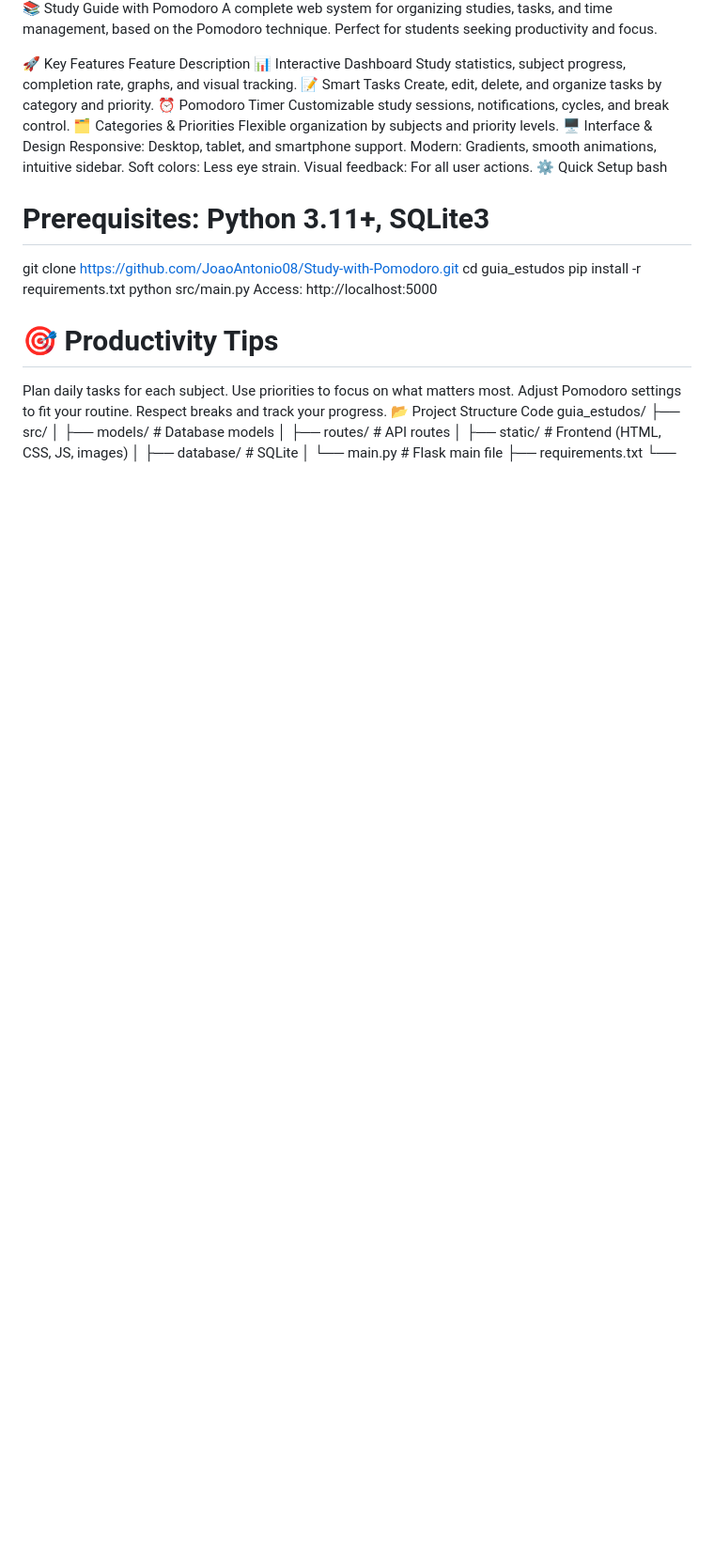
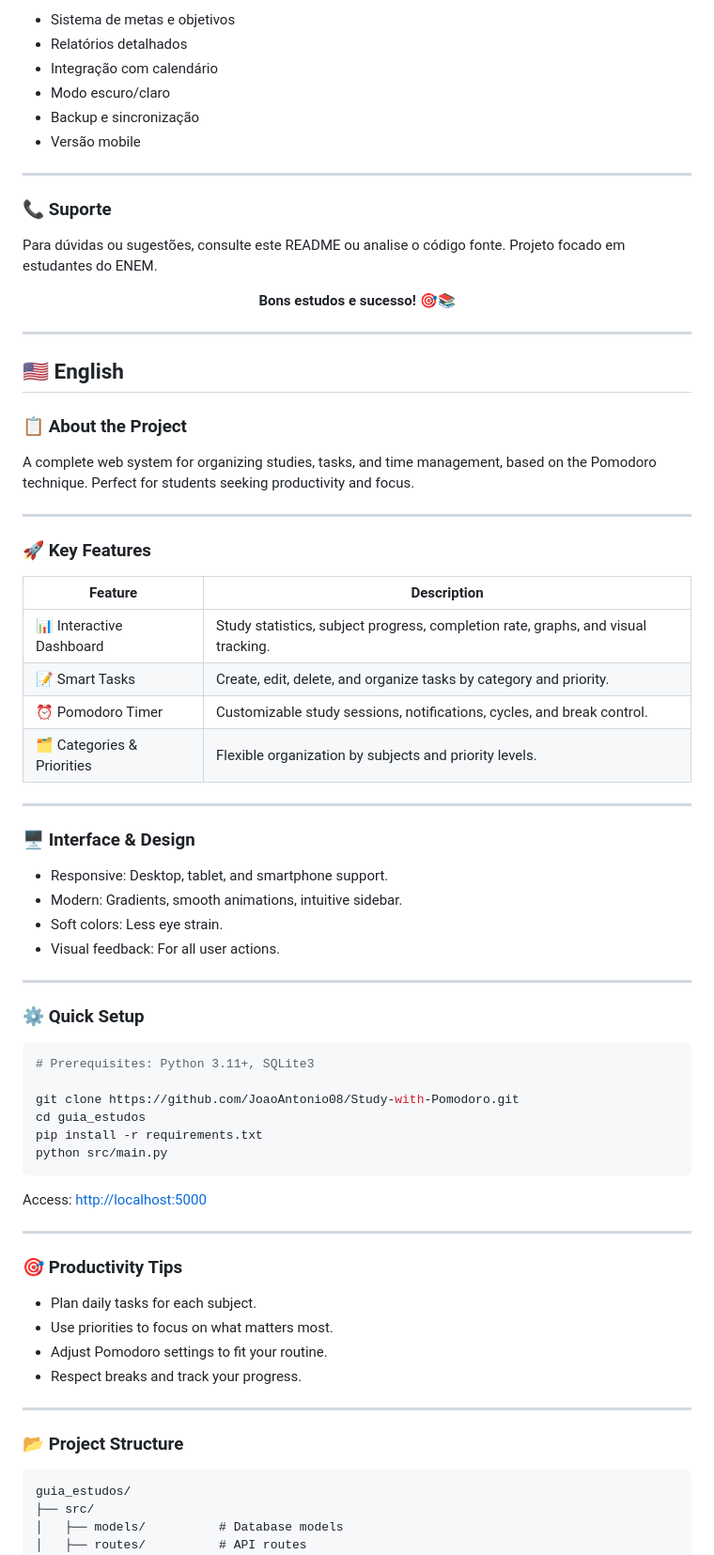
Before and after one commit to JoaoAntonio08/Study-with-Pomodoro, a Markdown page: README.md, the part around the change printed below. Shown: that part at 94% size. Rendered like a GitHub page; blank space fills up the shorter version.

````diff
--- a/README.md
+++ b/README.md
@@ -87,33 +99,75 @@ Bons estudos e sucesso! 🎯📚
 
-📚 Study Guide with Pomodoro
+- Sistema de metas e objetivos
+- Relatórios detalhados
+- Integração com calendário
+- Modo escuro/claro
+- Backup e sincronização
+- Versão mobile
+
+---
+
+### 📞 Suporte
+
+Para dúvidas ou sugestões, consulte este README ou analise o código fonte. Projeto focado em estudantes do ENEM.
+
+<div align="center"><b>Bons estudos e sucesso! 🎯📚</b></div>
+
+---
+
+## 🇺🇸 English <a name="en-us"></a>
+
+### 📋 About the Project
+
 A complete web system for organizing studies, tasks, and time management, based on the Pomodoro technique. Perfect for students seeking productivity and focus.
 
-🚀 Key Features
-Feature	Description
-📊	Interactive Dashboard	Study statistics, subject progress, completion rate, graphs, and visual tracking.
-📝	Smart Tasks	Create, edit, delete, and organize tasks by category and priority.
-⏰	Pomodoro Timer	Customizable study sessions, notifications, cycles, and break control.
-🗂️	Categories & Priorities	Flexible organization by subjects and priority levels.
-🖥️ Interface & Design
-Responsive: Desktop, tablet, and smartphone support.
-Modern: Gradients, smooth animations, intuitive sidebar.
-Soft colors: Less eye strain.
-Visual feedback: For all user actions.
-⚙️ Quick Setup
-bash
+---
+
+### 🚀 Key Features
+
+| Feature                  | Description                                                            |
+|--------------------------|------------------------------------------------------------------------|
+| 📊 Interactive Dashboard | Study statistics, subject progress, completion rate, graphs, and visual tracking. |
+| 📝 Smart Tasks           | Create, edit, delete, and organize tasks by category and priority.      |
+| ⏰ Pomodoro Timer        | Customizable study sessions, notifications, cycles, and break control.  |
+| 🗂️ Categories & Priorities | Flexible organization by subjects and priority levels.                   |
+
+---
+
+### 🖥️ Interface & Design
+
+- Responsive: Desktop, tablet, and smartphone support.
+- Modern: Gradients, smooth animations, intuitive sidebar.
+- Soft colors: Less eye strain.
+- Visual feedback: For all user actions.
+
+---
+
+### ⚙️ Quick Setup
+
+```bash
 # Prerequisites: Python 3.11+, SQLite3
+
 git clone https://github.com/JoaoAntonio08/Study-with-Pomodoro.git
 cd guia_estudos
 pip install -r requirements.txt
 python src/main.py
-Access: http://localhost:5000
-# 🎯 Productivity Tips
-Plan daily tasks for each subject.
-Use priorities to focus on what matters most.
-Adjust Pomodoro settings to fit your routine.
-Respect breaks and track your progress.
-📂 Project Structure
-Code
+```
+Access: [http://localhost:5000](http://localhost:5000)
+
+---
+
+### 🎯 Productivity Tips
+
+- Plan daily tasks for each subject.
+- Use priorities to focus on what matters most.
+- Adjust Pomodoro settings to fit your routine.
+- Respect breaks and track your progress.
+
+---
+
+### 📂 Project Structure
+
+```
 guia_estudos/
 ├── src/
 │   ├── models/          # Database models
````
Also changed, not shown: other parts of README.md (+102 -75 lines).
